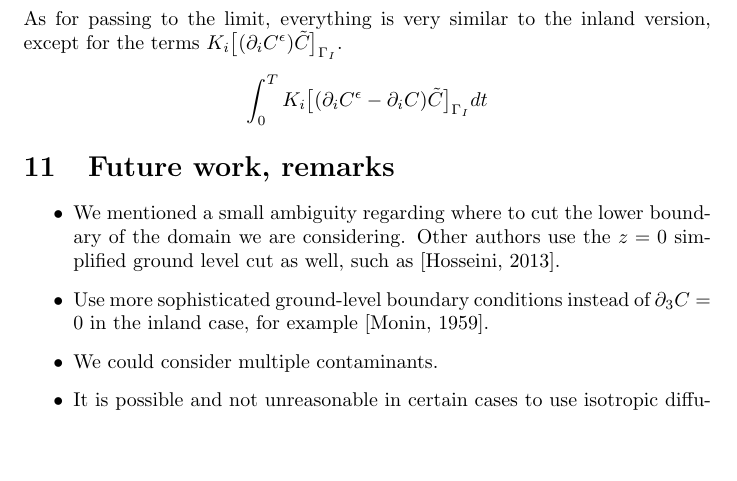
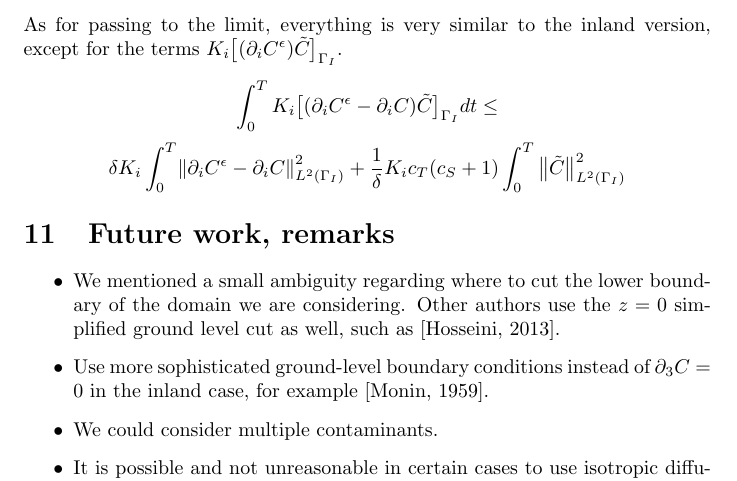
Before and after one commit to msjuhasznora/mathsgitrepo, a LaTeX paper (merged_U_C_eqs/merged_U_C_eqs.tex): part of page 18 of 19, cut so that both start at the same text, the shorter picture padded with empty space. Compiled offline with pdfLaTeX.

Commit message:
estimate

```diff
--- a/merged_U_C_eqs/merged_U_C_eqs.tex
+++ b/merged_U_C_eqs/merged_U_C_eqs.tex
@@ -564,7 +564,8 @@ Even though by first look the inequality seems different from the inland one, it
 
 As for passing to the limit, everything is very similar to the inland version, except for the terms $K_i \big[(\partial_i C^\epsilon) \tilde{C} \big]_{\Gamma_I}$.
 
-\[ \int_0 ^ T K_i \big[(\partial_i C^\epsilon - \partial_i C) \tilde{C} \big]_{\Gamma_I} dt\]
+\[ \int_0 ^ T K_i \big[(\partial_i C^\epsilon - \partial_i C) \tilde{C} \big]_{\Gamma_I} dt \leq \]
+\[ \delta K_i \int_0 ^ T \norm{\partial_i C^\epsilon - \partial_i C}^2 _{L^2 (\Gamma_I)} + \frac{1}{\delta}  K_i c_T (c_S + 1) \int_0 ^ T \big \| \tilde{C} \big \| ^2 _{L^2 (\Gamma_I) } \]
 
 %%% *** FUTURE WORK *** %%%
 \section{Future work, remarks}
```
Also changed, not shown: merged_U_C_eqs/merged_U_C_eqs.pdf.
